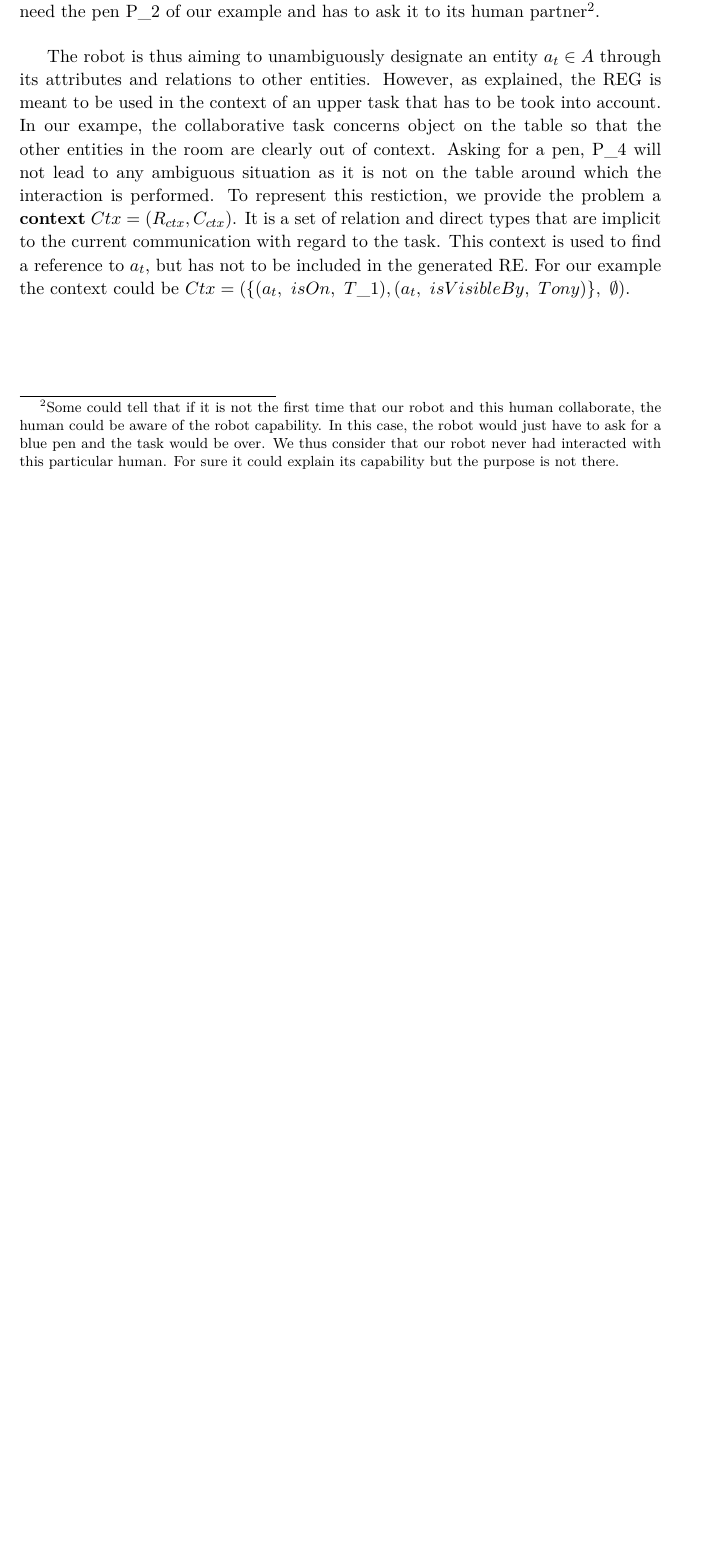
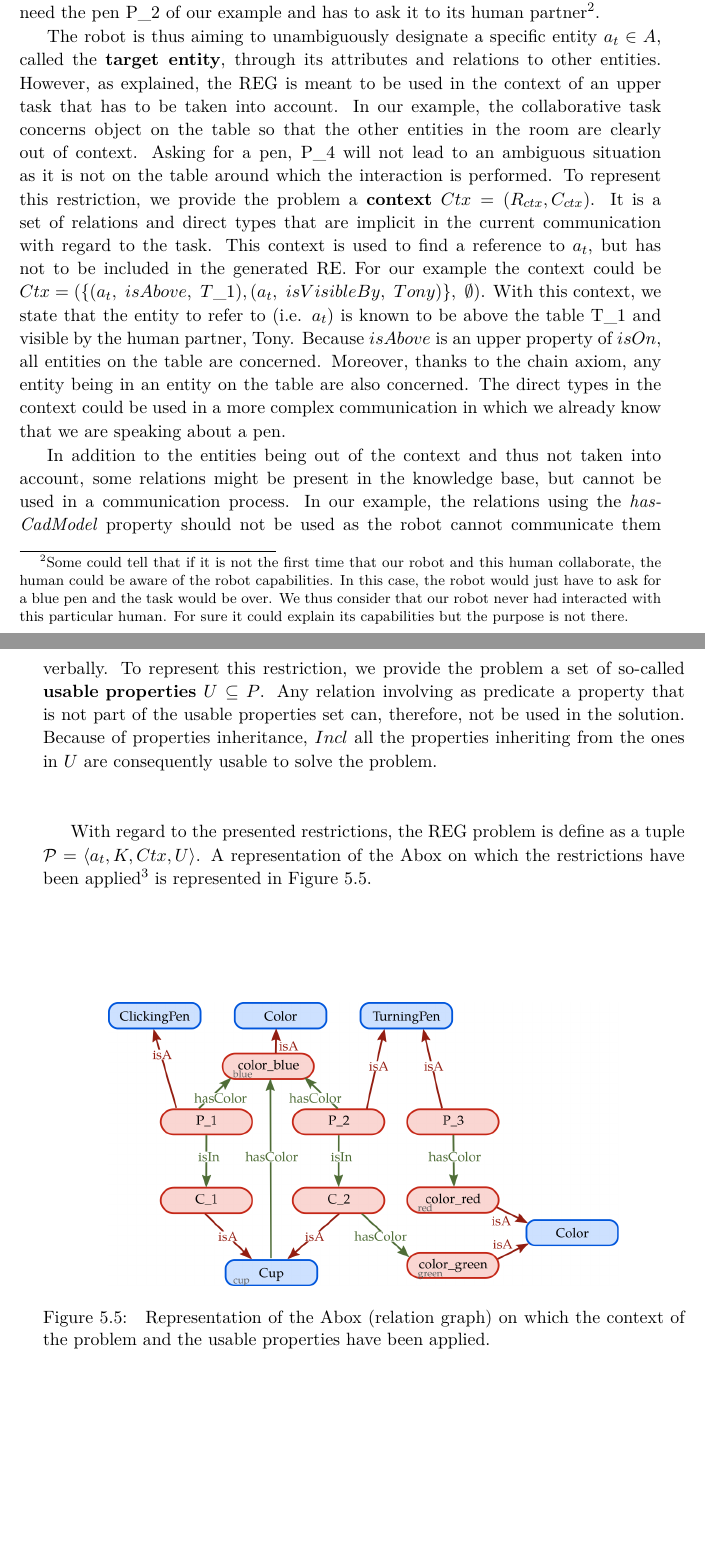
Before and after one commit to sarthou/thesis, a LaTeX thesis (These.tex, which reads Chapter4.tex, Symbols.tex): part of page 38 of 59 before the commit and two parts of pages 38 and 39 of 59 after it, the two joined at a grey line, cut so that both start at the same text, the shorter picture padded with empty space. Compiled offline with pdfLaTeX.

Commit message:
chapter 4 reg restrictions

```diff
--- a/Chapter4.tex
+++ b/Chapter4.tex
@@ -118,16 +118,20 @@ The Rbox is not represented but the properties composing it are the ones used in
 
 \subsection{Contextualization and restriction for situated REG}
 
-The human (named Tony) and the robot are involved in a shared task around a table. During the task, the robot needs a blue pen to write. However, It can not take one by itself as the blue pens are on cups. Moreover, with its huge gripper, it can not use the kind of pens where you have to click. Our robot thus precisely need the pen P\_2 of our example and has to ask it to its human partner\footnote{Some could tell that if it is not the first time that our robot and this human collaborate, the human could be aware of the robot capability. In this case, the robot would just have to ask for a blue pen and the task would be over. We thus consider that our robot never had interacted with this particular human. For sure it could explain its capability but the purpose is not there.}.
+The human (named Tony) and the robot are involved in a shared task around a table. During the task, the robot needs a blue pen to write. However, It can not take one by itself as the blue pens are on cups. Moreover, with its huge gripper, it can not use the kind of pens where you have to click. Our robot thus precisely need the pen P\_2 of our example and has to ask it to its human partner\footnote{Some could tell that if it is not the first time that our robot and this human collaborate, the human could be aware of the robot capabilities. In this case, the robot would just have to ask for a blue pen and the task would be over. We thus consider that our robot never had interacted with this particular human. For sure it could explain its capabilities but the purpose is not there.}.
 
-The robot is thus aiming to unambiguously designate an entity $\goalindiv \in \indivset$ through its attributes and relations to other entities. However, as explained, the REG is meant to be used in the context of an upper task that has to be took into account. In our exampe, the collaborative task concerns object on the table so that the other entities in the room are clearly out of context. Asking for a pen, P\_4 will not lead to any ambiguous situation as it is not on the table around which the interaction is performed. To represent this restiction, we provide the problem a \textbf{context} $Ctx = (\relationset_{ctx}, \inheritset_{ctx})$. It is a set of relation and direct types that are implicit to the current communication with regard to the task. This context is used to find a reference to $\goalindiv$, but has not to be included in the generated RE. For our example the context could be $Ctx = (\{ (\goalindiv,\ isOn,\ T\_1), (\goalindiv,\ isVisibleBy,\ Tony) \},\ \emptyset)$.
+The robot is thus aiming to unambiguously designate a specific entity $\goalindiv \in \indivset$, called the \textbf{target entity}, through its attributes and relations to other entities. However, as explained, the REG is meant to be used in the context of an upper task that has to be taken into account. In our example, the collaborative task concerns object on the table so that the other entities in the room are clearly out of context. Asking for a pen, P\_4 will not lead to an ambiguous situation as it is not on the table around which the interaction is performed. To represent this restriction, we provide the problem a \textbf{context} $Ctx = (\relationset_{ctx}, \inheritset_{ctx})$. It is a set of relations and direct types that are implicit in the current communication with regard to the task. This context is used to find a reference to $\goalindiv$, but has not to be included in the generated RE. For our example the context could be $Ctx = (\{ (\goalindiv,\ isAbove,\ T\_1), (\goalindiv,\ isVisibleBy,\ Tony) \},\ \emptyset)$. With this context, we state that the entity to refer to (i.e. $\goalindiv$) is known to be above the table T\_1 and visible by the human partner, Tony. Because $isAbove$ is an upper property of $isOn$, all entities on the table are concerned. Moreover, thanks to the chain axiom, any entity being in an entity on the table are also concerned. The direct types in the context could be used in a more complex communication in which we already know that we are speaking about a pen.
 
-% Despite this, if the robot has to designate to the human the pen which is on the table, the assertion "take the pen" will not lead to any ambiguous situation because in the context of the task,  it is obvious that the robot is currently speaking about the pen which is on the table and which is visible by the human.
+In addition to the entities being out of the context and thus not taken into account, some relations might be present in the knowledge base, but cannot be used in a communication process. In our example, the relations using the \textit{hasCadModel} property should not be used as the robot cannot communicate them verbally. To represent this restriction, we provide the problem a set of so-called \mbox{\textbf{usable properties}} $\usablepropset \subseteq \propset$. Any relation involving as predicate a property that is not part of the usable properties set can, therefore, not be used in the solution. Because of properties inheritance, $Incl$ all the properties inheriting from the ones in $\usablepropset$ are consequently usable to solve the problem.
 
-% where $\goalindiv$ is the entity to be referenced and $\textit{Table1}$ the identifier of the table where the task is performed. With this context, we restrict the disambiguation to the entities present on the table $Table1$ and visible and reachable by Bob, the human partner.
 
-%Finally, in a more general case, some properties might be present in the knowledge base, but cannot be used in the discrimination process. For example, the \textit{hasMesh} property should not be used for a verbal communication with humans. Thus, the problem must be provided with a set of so-called \textbf{usable properties} $\usablepropset \subseteq \propset$. Because of properties inheritance $Incl$ all the properties inheriting from the ones in $\usablepropset$ are usable in the problem.
-%Thus, the REG problem is a tuple $\problem = \langle \goalindiv, \kb, Ctx, \usablepropset \rangle$.
+With regard to the presented restrictions, the REG problem is define as a tuple $\problem = \langle \goalindiv, \kb, Ctx, \usablepropset \rangle$. A representation of the Abox on which the restrictions have been applied\footnote{We do not create a second Abox with the only elements that can be used. The REG algorithm will have to manage the restrictions during the search process. Otherwise, we lost the interest to run on a knowledge base common to the entire robotic architecture.} is represented in Figure~\ref{fig:chap4_kb_ctx}.
+
+\begin{figure}[h!]
+\centering
+\includegraphics[scale=0.38]{figures/chapter4/pens_ctx.png}
+\caption{\label{fig:chap4_kb_ctx} Representation of the Abox (relation graph) on which the context of the problem and the usable properties have been applied. }
+\end{figure}
 
 \subsection{Expected solution: structure and validity criteria}
 
--- a/Symbols.tex
+++ b/Symbols.tex
@@ -72,4 +72,7 @@
 %%%%%%%%%%%%%%%%%%%%%%%%
 
 \newcommand \goalindiv{\indiv_t}
+\newcommand \usablepropset{U}
+\newcommand \problem{\mathcal{P}}
+
 \newcommand \var{x}
```
Also changed, not shown: figures/chapter4/pens_ctx.png (added), figures/chapter4/pens_ontology.svg.
